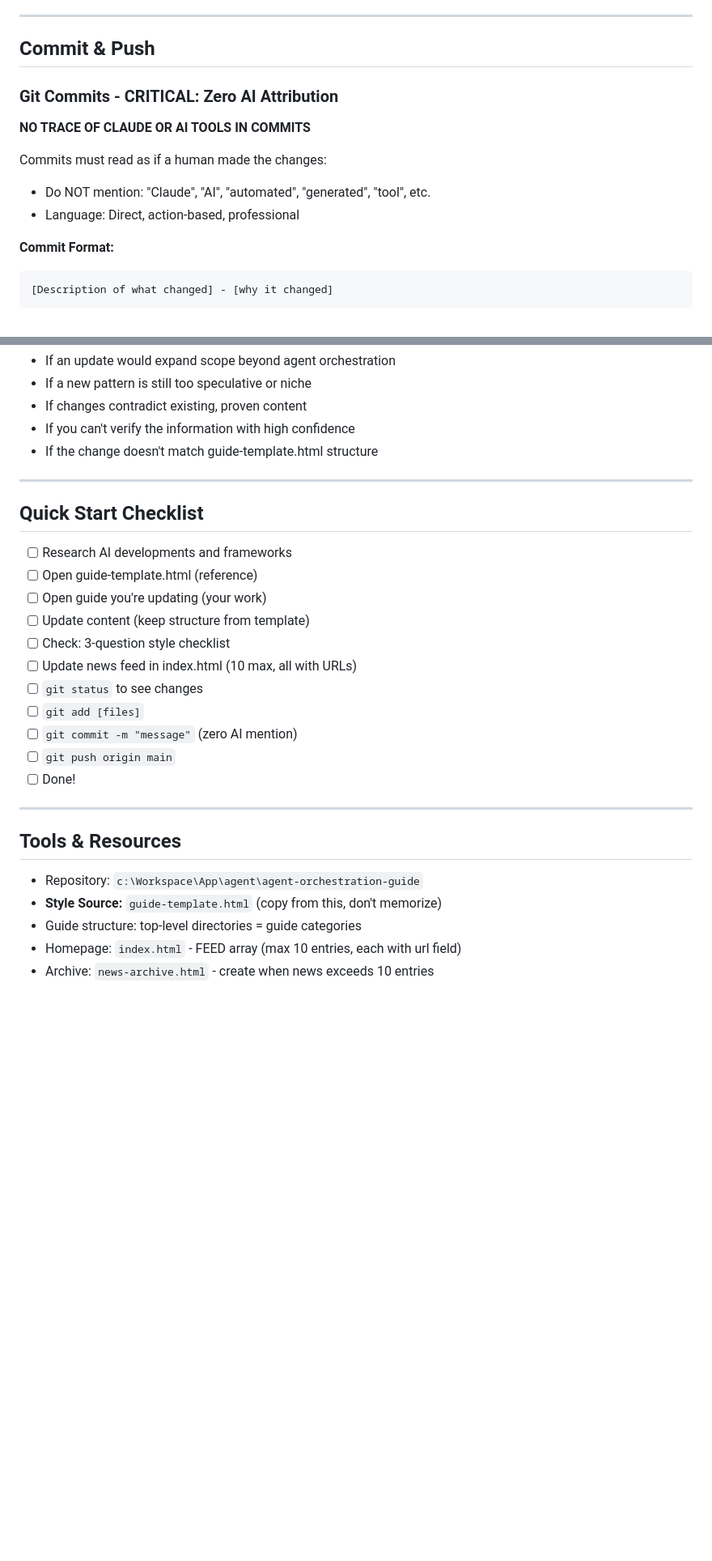
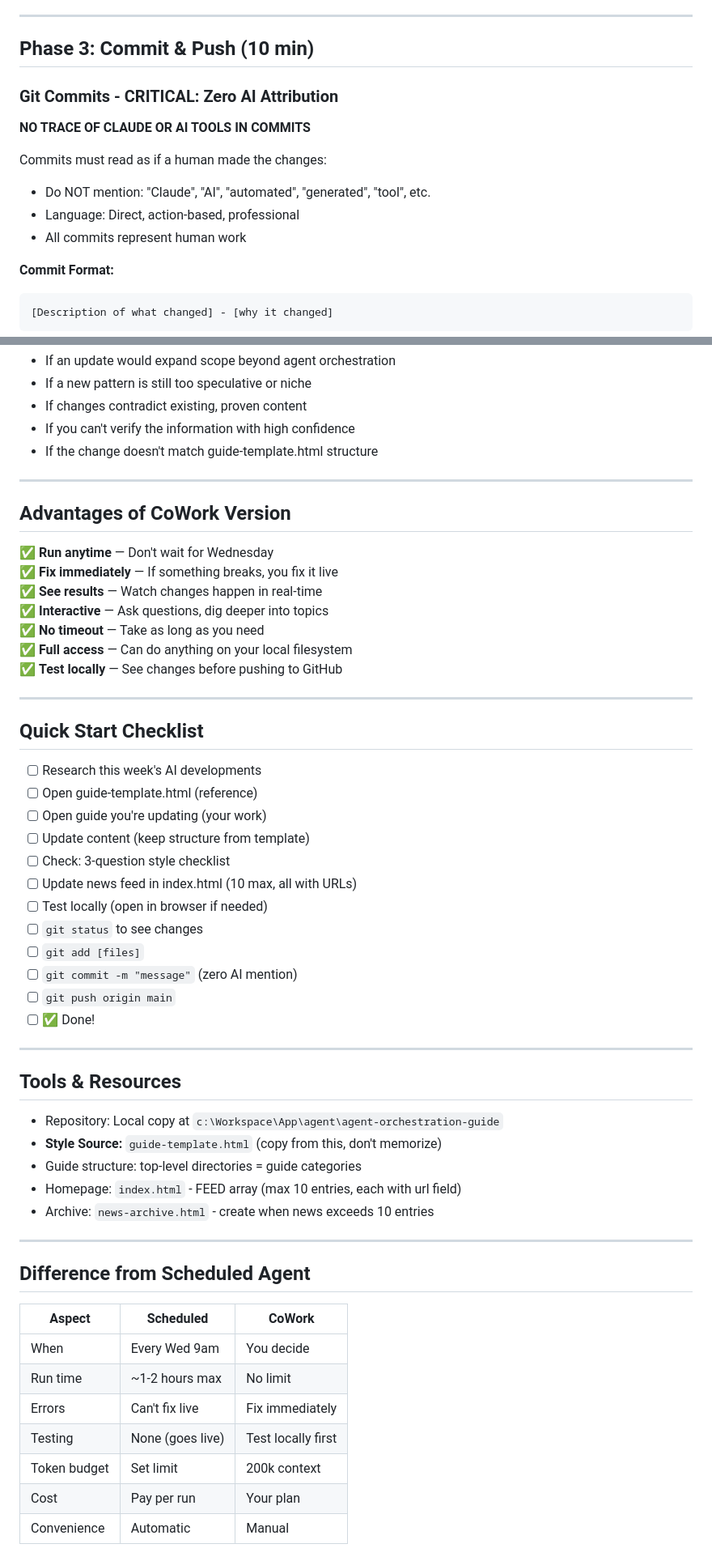
Before and after one commit to jk1224-23/agentlens, a Markdown page: COWORK_WEEKLY_UPDATE.md, 2 parts joined by grey strips. Shown at 81% size. Drawn GitHub-style; blank space fills up the shorter version.

````diff
--- a/COWORK_WEEKLY_UPDATE.md
+++ b/COWORK_WEEKLY_UPDATE.md
@@ -102,7 +102,7 @@ When updating or creating ANY guide:
 
 ---
 
-## Commit & Push
+## Phase 3: Commit & Push (10 min)
 
 ### Git Commits - CRITICAL: Zero AI Attribution
 
@@ -111,6 +111,7 @@ When updating or creating ANY guide:
 Commits must read as if a human made the changes:
 - Do NOT mention: "Claude", "AI", "automated", "generated", "tool", etc.
 - Language: Direct, action-based, professional
+- All commits represent human work
 
 **Commit Format:**
 ```
@@ -170,25 +171,52 @@ git push origin main
 
 ---
 
+## Advantages of CoWork Version
+
+✅ **Run anytime** — Don't wait for Wednesday
+✅ **Fix immediately** — If something breaks, you fix it live
+✅ **See results** — Watch changes happen in real-time
+✅ **Interactive** — Ask questions, dig deeper into topics
+✅ **No timeout** — Take as long as you need
+✅ **Full access** — Can do anything on your local filesystem
+✅ **Test locally** — See changes before pushing to GitHub
+
+---
+
 ## Quick Start Checklist
 
-- [ ] Research AI developments and frameworks
+- [ ] Research this week's AI developments
 - [ ] Open guide-template.html (reference)
 - [ ] Open guide you're updating (your work)
 - [ ] Update content (keep structure from template)
 - [ ] Check: 3-question style checklist
 - [ ] Update news feed in index.html (10 max, all with URLs)
+- [ ] Test locally (open in browser if needed)
 - [ ] `git status` to see changes
 - [ ] `git add [files]`
 - [ ] `git commit -m "message"` (zero AI mention)
 - [ ] `git push origin main`
-- [ ] Done!
+- [ ] ✅ Done!
 
 ---
 
 ## Tools & Resources
-- Repository: `c:\Workspace\App\agent\agent-orchestration-guide`
+- Repository: Local copy at `c:\Workspace\App\agent\agent-orchestration-guide`
 - **Style Source:** `guide-template.html` (copy from this, don't memorize)
 - Guide structure: top-level directories = guide categories
 - Homepage: `index.html` - FEED array (max 10 entries, each with url field)
 - Archive: `news-archive.html` - create when news exceeds 10 entries
+
+---
+
+## Difference from Scheduled Agent
+
+| Aspect | Scheduled | CoWork |
+|--------|-----------|--------|
+| When | Every Wed 9am | You decide |
+| Run time | ~1-2 hours max | No limit |
+| Errors | Can't fix live | Fix immediately |
+| Testing | None (goes live) | Test locally first |
+| Token budget | Set limit | 200k context |
+| Cost | Pay per run | Your plan |
+| Convenience | Automatic | Manual |
````
Also changed, not shown: other parts of COWORK_WEEKLY_UPDATE.md (+10 -10 lines).
